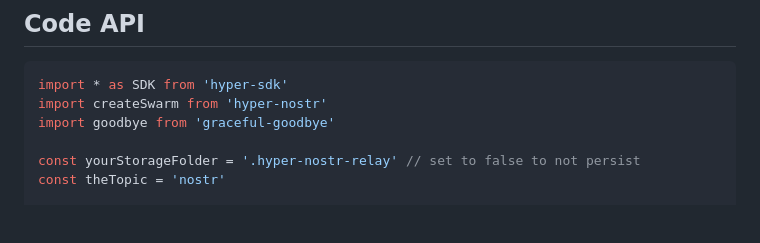
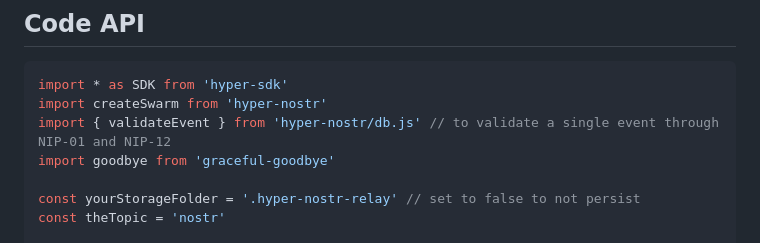
Before and after one commit to Ruulul/hyper-nostr, a Markdown page: README.md, the part around the change. Rendered like a GitHub page; blank space fills up the shorter version.

Commit message:
documentation

````diff
--- a/README.md
+++ b/README.md
@@ -29,6 +29,7 @@ The hyperswarm and cores management was highly abstracted thanks to [Hyper SDK](
 ```js
 import * as SDK from 'hyper-sdk'
 import createSwarm from 'hyper-nostr'
+import { validateEvent } from 'hyper-nostr/db.js' // to validate a single event through NIP-01 and NIP-12
 import goodbye from 'graceful-goodbye'
 
 const yourStorageFolder = '.hyper-nostr-relay' // set to false to not persist
````
